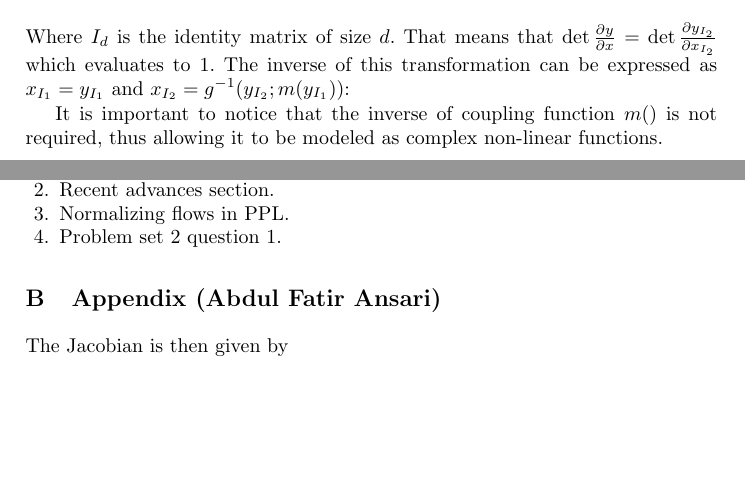
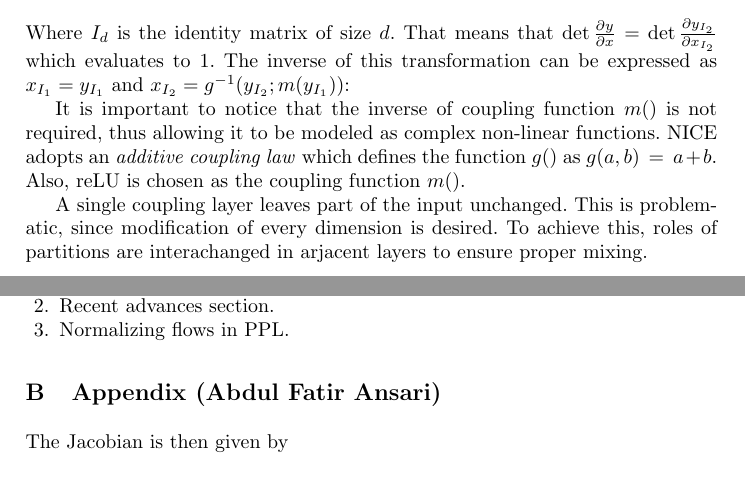
Before and after one commit to abdulfatir/normalizing-flows, a LaTeX paper (report/report.tex): two parts of pages 6 and 9 of 10, joined at a grey line, cut so that both start at the same text, the shorter picture padded with empty space. Compiled offline with pdfLaTeX.

Commit message:
Finish NICE section

```diff
--- a/report/report.tex
+++ b/report/report.tex
@@ -241,9 +241,12 @@ Where $I_{d}$ is the identity matrix of size $d$. That means that
 $\det \frac{\partial y}{\partial x} = \det \frac{\partial y_{I_{2}}}{\partial x_{I_{2}}}$ which evaluates to $1$.
 The inverse of this transformation can be expressed as $x_{I_{1}} = y_{I_{1}}$ and $x_{I_{2}} = g^{-1}(y_{I_{2}} ; m(y_{I_{1}}))$:
 
-It is important to notice that the inverse of coupling function $m()$ is not required, thus allowing it to be modeled as complex non-linear functions.
+It is important to notice that the inverse of coupling function $m()$ is not required, thus allowing it to be modeled as complex non-linear functions. NICE adopts an \textit{additive coupling law} which defines the function $g()$ as $g(a,b)\,=\,a+b$. Also, reLU is chosen as the coupling function $m()$.
+
+A single coupling layer leaves part of the input unchanged. This is problematic, since modification of every dimension is desired. To achieve this, roles of partitions are interachanged in arjacent layers to ensure proper mixing.
 
 \subsubsection{Real-valued Non-Volume Preserving} \label{sec:realnvp}
+
 
 \section{Normalizing Flows in Probabilistic Programming Languages}
 Normalizing flows has been implemented in mainstream probabilistic programming languages that is based on mainstream deep learning framework such as Pyro (based on Pytorch) and Tensorflow Probability (TFP, based on Tensorflow). They provide a construct called the \texttt{Bijector} for the implementation of a function in normalizing flow. We can create our own normalizing function by extending the \texttt{Bijector} construct. TFP also provides a construct called the \texttt{TransformedDistribution} which takes two input a \texttt{Bijector} and the base distribution. \texttt{TransformedDistribution} will run the flow and transform the given base distribution with the given \texttt{Bijector}. There are already numerous function (e.g. Affine, Sigmoid, RealNVP) implemented as a \texttt{Bijector} in TFP. The complete documentation of normalizing flows in TFP is given in this reference~\cite{dillon2017tensorflow}.
@@ -312,7 +315,6 @@ All of the additions mentioned before can be inverted and log-determinant of the
 	\item Inverse autoregressive flows subsection.
 	\item Recent advances section.
 	\item Normalizing flows in PPL.
-	\item Problem set 2 question 1.
 \end{enumerate}
 
 \section{Appendix (Abdul Fatir Ansari)}
```
Also changed, not shown: report/report.tex (2 more changed lines).
